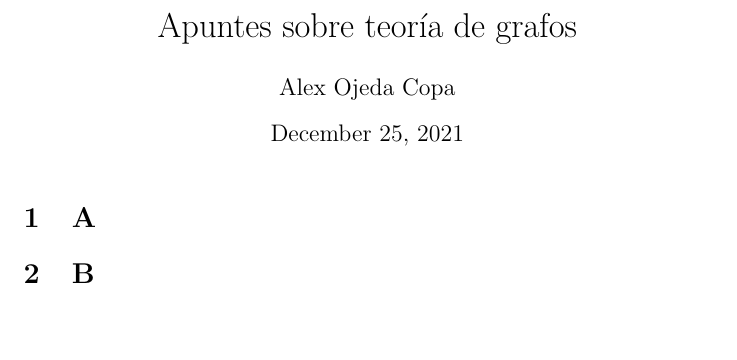
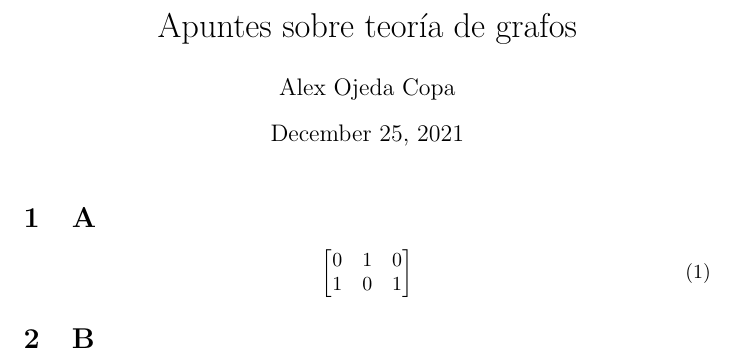
Before and after one commit to alex-roc/apuntes-teoria_de_grafos, a LaTeX document (01-intro.tex): part of the page, cut so that both start at the same text, the shorter picture padded with empty space. Compiled offline with pdfLaTeX.

Commit message:
prueba matriz

```diff
--- a/01-intro.tex
+++ b/01-intro.tex
@@ -1,4 +1,5 @@
 \documentclass{article}
+\usepackage{amsmath}
 
 \title{Apuntes sobre teoría de grafos}
 \author{Alex Ojeda Copa}
@@ -8,6 +9,14 @@
 
 \section{A}
 
+\begin{equation}
+    \begin{bmatrix}
+        0 & 1 & 0  \\
+        1 & 0 & 1
+    \end{bmatrix}
+\end{equation}
+
+
 \section{B}
 
 \end{document}
```
Also changed, not shown: 01-intro.pdf.
